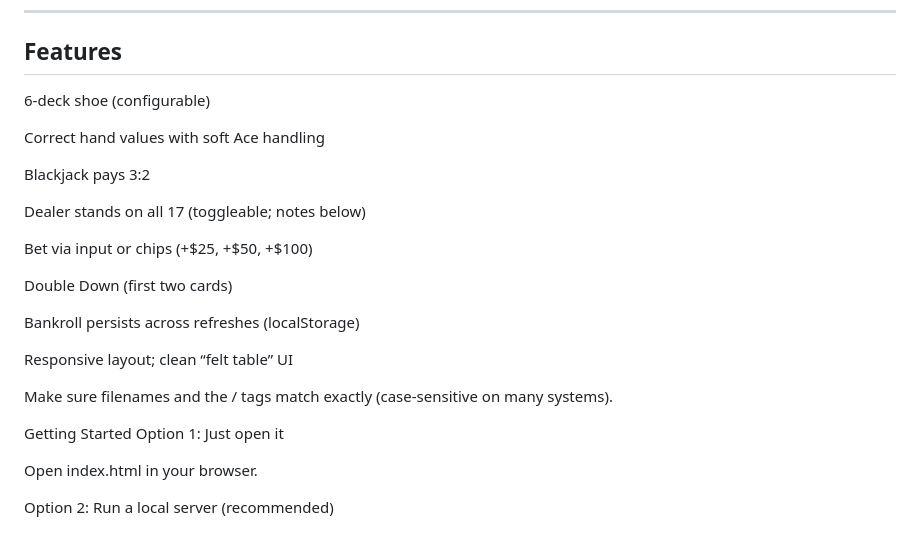
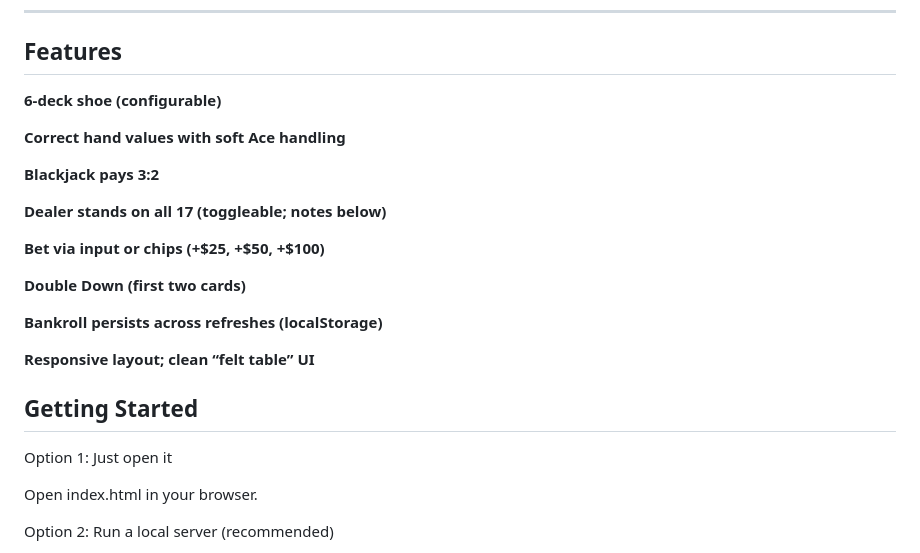
Before and after one commit to iancorbett/blackJack, a Markdown page: README.md, the part around the change. Drawn GitHub-style.

Commit message:
style features for readability

```diff
--- a/README.md
+++ b/README.md
@@ -7,26 +7,24 @@ Features a 6-deck shoe, chip betting, double down, proper blackjack payout (3:2)
 
 ## Features
 
- 6-deck shoe (configurable)
+ **6-deck shoe (configurable)**
 
- Correct hand values with soft Ace handling
+ **Correct hand values with soft Ace handling**
 
- Blackjack pays 3:2
+ **Blackjack pays 3:2**
 
- Dealer stands on all 17 (toggleable; notes below)
+ **Dealer stands on all 17 (toggleable; notes below)**
 
-Bet via input or chips (+$25, +$50, +$100)
+ **Bet via input or chips (+$25, +$50, +$100)**
 
- Double Down (first two cards)
+ **Double Down (first two cards)**
 
- Bankroll persists across refreshes (localStorage)
+ **Bankroll persists across refreshes (localStorage)**
 
- Responsive layout; clean “felt table” UI
+ **Responsive layout; clean “felt table” UI**
 
+## Getting Started
 
-Make sure filenames and the <link>/<script> tags match exactly (case-sensitive on many systems).
-
-Getting Started
 Option 1: Just open it
 
 Open index.html in your browser.
```
